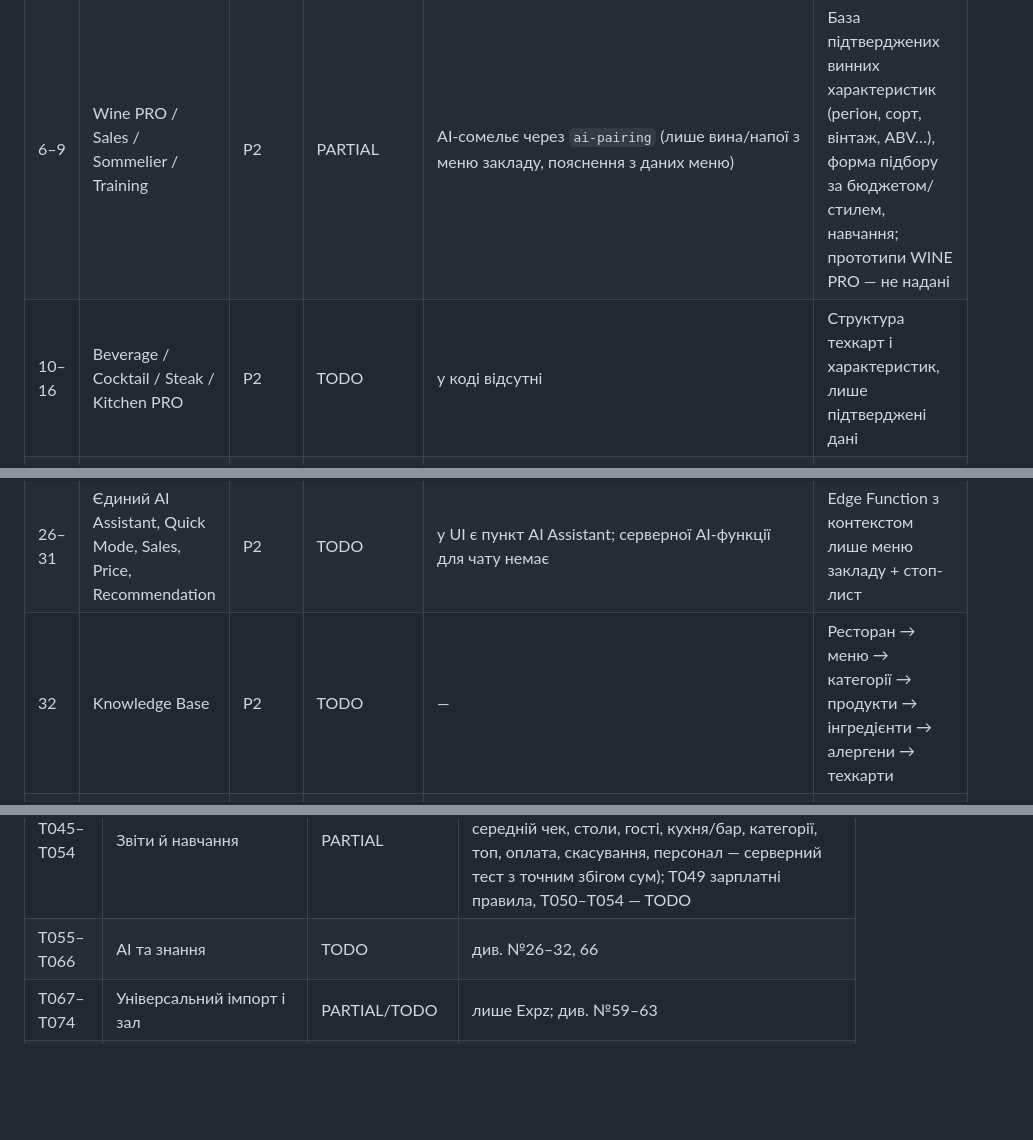
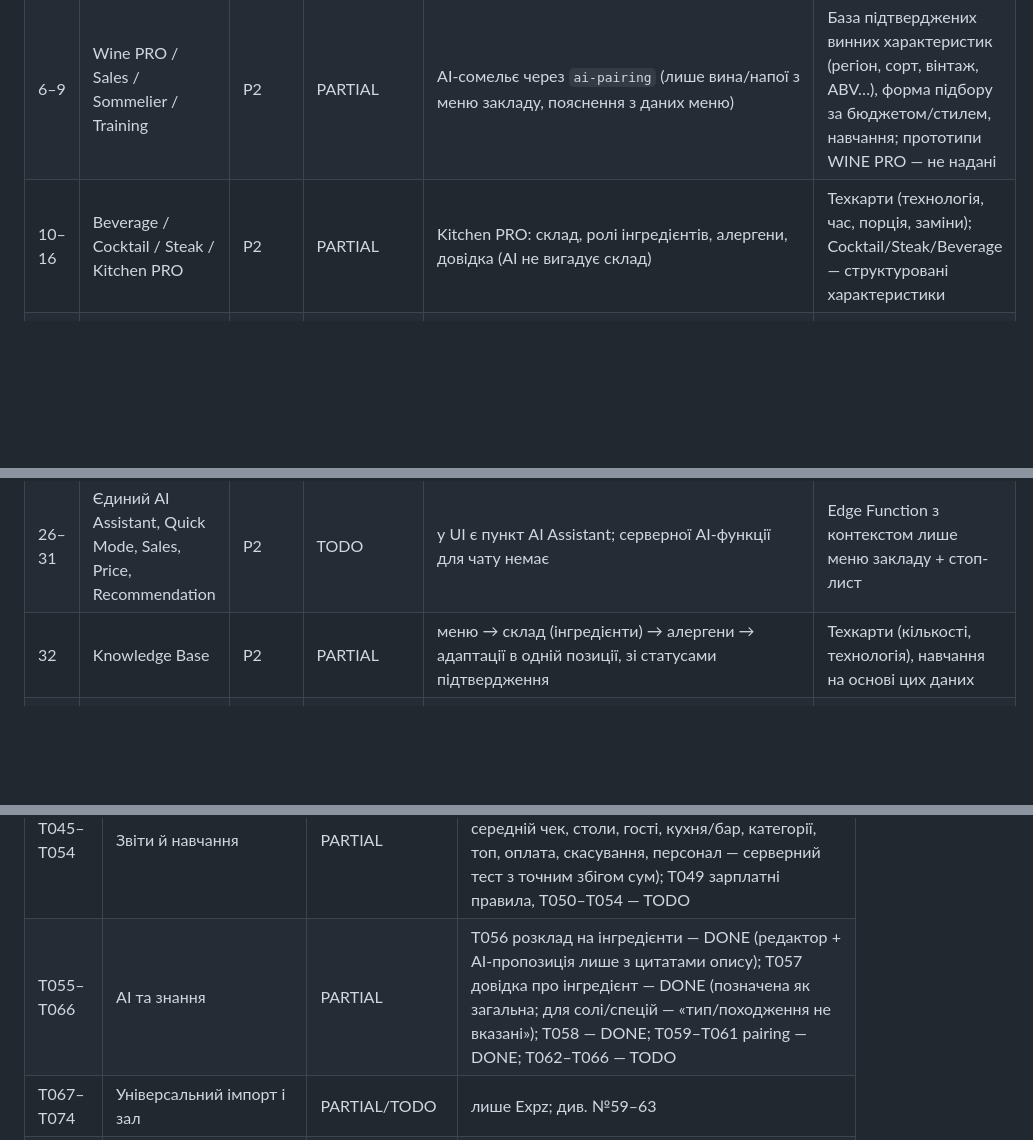
Before and after one commit to br7ypvzhsz-star/servisium, a Markdown page: docs/MASTER_TASKS.md, 3 parts joined by grey strips. Rendered like a GitHub page; blank space fills up the shorter version.

```diff
--- a/docs/MASTER_TASKS.md
+++ b/docs/MASTER_TASKS.md
@@ -30,11 +30,11 @@ UI без збереження на сервері не вважається DON
 | 4 | Єдина система залу в Supabase | P1 | DONE | `hall_configs` + `hall_table_status`, захист від затирання, тест «двох пристроїв» | Realtime замість 15-с опитування (№35); конфлікт двох адмінів — last write wins |
 | 5 | Ієрархічне меню (`parent_id`) | P1 | TODO | колонки немає | Таблиця категорій з `parent_id`, CRUD, сортування |
 | 6–9 | Wine PRO / Sales / Sommelier / Training | P2 | PARTIAL | AI-сомельє через `ai-pairing` (лише вина/напої з меню закладу, пояснення з даних меню) | База підтверджених винних характеристик (регіон, сорт, вінтаж, ABV…), форма підбору за бюджетом/стилем, навчання; прототипи WINE PRO — не надані |
-| 10–16 | Beverage / Cocktail / Steak / Kitchen PRO | P2 | TODO | у коді відсутні | Структура техкарт і характеристик, лише підтверджені дані |
+| 10–16 | Beverage / Cocktail / Steak / Kitchen PRO | P2 | PARTIAL | Kitchen PRO: склад, ролі інгредієнтів, алергени, довідка (AI не вигадує склад) | Техкарти (технологія, час, порція, заміни); Cocktail/Steak/Beverage — структуровані характеристики |
 | 17–23 | Алергени, адаптації, cross-contact | P1 | PARTIAL | ЄС-14, статус підтвердження, CAN/CANNOT ADAPT, перехресний контакт — БД + редагування + картка (міграція 07) | Заповнення даних закладами; фільтр SHOW/HIDE у меню (не лише в замовленні) |
 | 24–25 | Навчання й тести | P1 | UNVERIFIED | розділ «Навчання» є в UI; збереження прогресу не знайдено | Таблиці спроб/прогресу, тести з реального меню |
 | 26–31 | Єдиний AI Assistant, Quick Mode, Sales, Price, Recommendation | P2 | TODO | у UI є пункт AI Assistant; серверної AI-функції для чату немає | Edge Function з контекстом лише меню закладу + стоп-лист |
-| 32 | Knowledge Base | P2 | TODO | — | Ресторан → меню → категорії → продукти → інгредієнти → алергени → техкарти |
+| 32 | Knowledge Base | P2 | PARTIAL | меню → склад (інгредієнти) → алергени → адаптації в одній позиції, зі статусами підтвердження | Техкарти (кількості, технологія), навчання на основі цих даних |
 | 33 | Multi-tenant / ізоляція | P0 | DONE | 21 політика за `restaurant_id`+роллю (03a); тест: SENIOR WAITER закладу 3 бачить лише заклад 3 | Перевірено: anon → 42501; повторити тест чужого закладу живим входом WAITER |
 | 34 | Ролі ADMIN / SENIOR WAITER / WAITER | P0 | PARTIAL | `has_role`/`can_manage`/`is_admin`, PIN-вхід наживо | Перевірити UI-обмеження кожної ролі після cutover |
 | 35 | Синхронізація між пристроями | P1 | DONE | Supabase Realtime (міграція 11): зал, статуси столів, замовлення, позиції кухні/бару, стоп-лист, меню; канал закладу з фільтром `restaurant_id` + RLS; опитування — лише запасний варіант. Тест: події INSERT/UPDATE приходять за 1–3 с, зміна в іншому закладі не приходить | Фото/техкарти/навчання — коли з'являться відповідні таблиці |
@@ -79,7 +79,7 @@ UI без збереження на сервері не вважається DON
 | T024–T032 | Photo Engine | PARTIAL | T024 DONE, T026 DONE (перевірено), T028 DONE (Vision наживо), T030 журнал — DONE (ліміт — TODO), T032 повний прогін — TODO |
 | T033–T044 | Базові операції | PARTIAL | зал на сервері, алергени, повний цикл замовлення з кухнею/баром — DONE; Realtime і ієрархія меню — TODO |
 | T045–T054 | Звіти й навчання | PARTIAL | T045/T046 архів і ланцюг — DONE; T048 аналітика зміни — DONE (зміни, оборот, чеки, середній чек, столи, гості, кухня/бар, категорії, топ, оплата, скасування, персонал — серверний тест з точним збігом сум); T049 зарплатні правила, T050–T054 — TODO |
-| T055–T066 | AI та знання | TODO | див. №26–32, 66 |
+| T055–T066 | AI та знання | PARTIAL | T056 розклад на інгредієнти — DONE (редактор + AI-пропозиція лише з цитатами опису); T057 довідка про інгредієнт — DONE (позначена як загальна; для солі/спецій — «тип/походження не вказані»); T058 — DONE; T059–T061 pairing — DONE; T062–T066 — TODO |
 | T067–T074 | Універсальний імпорт і зал | PARTIAL/TODO | лише Expz; див. №59–63 |
 | T075–T080 | Масштабування, QA, privacy | TODO | — |
 | T081 | Mobile architecture | DONE (рішення) | PWA → Capacitor |
```
Also changed, not shown: docs/CHANGELOG.md (+6 -0 lines).
